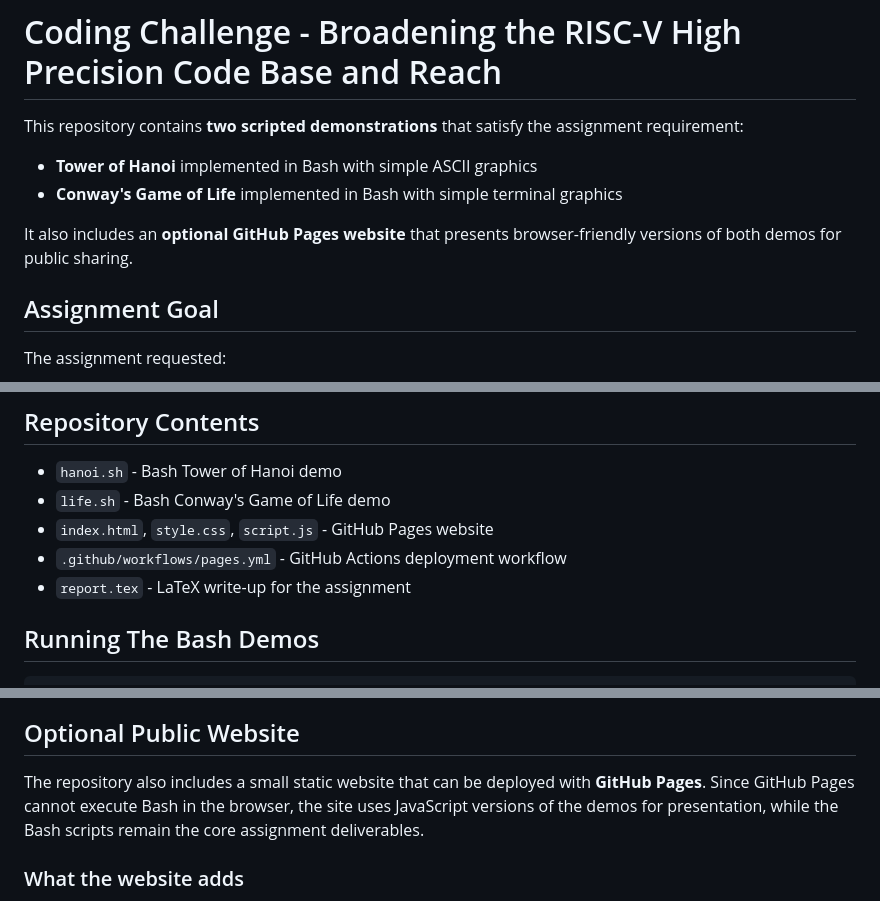
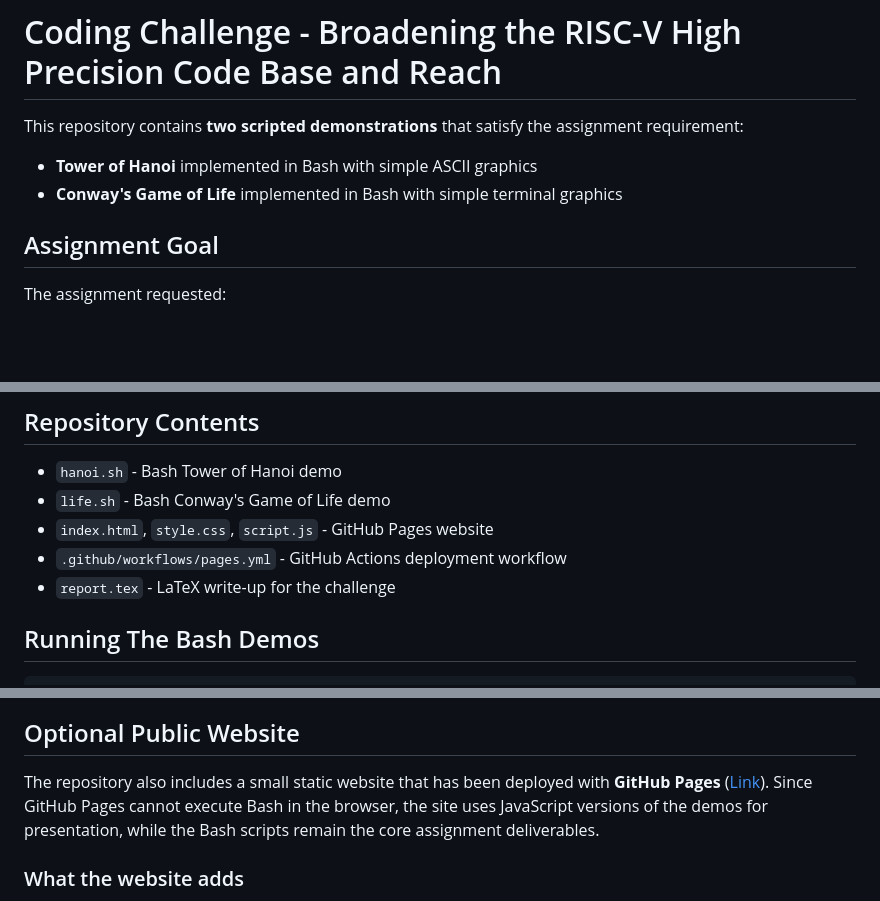
Before and after one commit to Sanchay117/terminal-game-of-life, a Markdown page: README.md, 3 parts joined by grey strips. GitHub-like rendering; blank space fills up the shorter version.

```diff
--- a/README.md
+++ b/README.md
@@ -4,8 +4,6 @@ This repository contains **two scripted demonstrations** that satisfy the assign
 
 - **Tower of Hanoi** implemented in Bash with simple ASCII graphics
 - **Conway's Game of Life** implemented in Bash with simple terminal graphics
-
-It also includes an **optional GitHub Pages website** that presents browser-friendly versions of both demos for public sharing.
 
 ## Assignment Goal
 
@@ -24,7 +22,7 @@ This project goes a little further by providing **both** challenge options in Ba
 - `life.sh` - Bash Conway's Game of Life demo
 - `index.html`, `style.css`, `script.js` - GitHub Pages website
 - `.github/workflows/pages.yml` - GitHub Actions deployment workflow
-- `report.tex` - LaTeX write-up for the assignment
+- `report.tex` - LaTeX write-up for the challenge
 
 ## Running The Bash Demos
 
@@ -80,7 +78,7 @@ The iterative logic is highlighted in:
 
 ## Optional Public Website
 
-The repository also includes a small static website that can be deployed with **GitHub Pages**. Since GitHub Pages cannot execute Bash in the browser, the site uses JavaScript versions of the demos for presentation, while the Bash scripts remain the core assignment deliverables.
+The repository also includes a small static website that has been deployed with **GitHub Pages** ([Link](https://sanchay117.github.io/terminal-game-of-life/)). Since GitHub Pages cannot execute Bash in the browser, the site uses JavaScript versions of the demos for presentation, while the Bash scripts remain the core assignment deliverables.
 
 ### What the website adds
 
```
